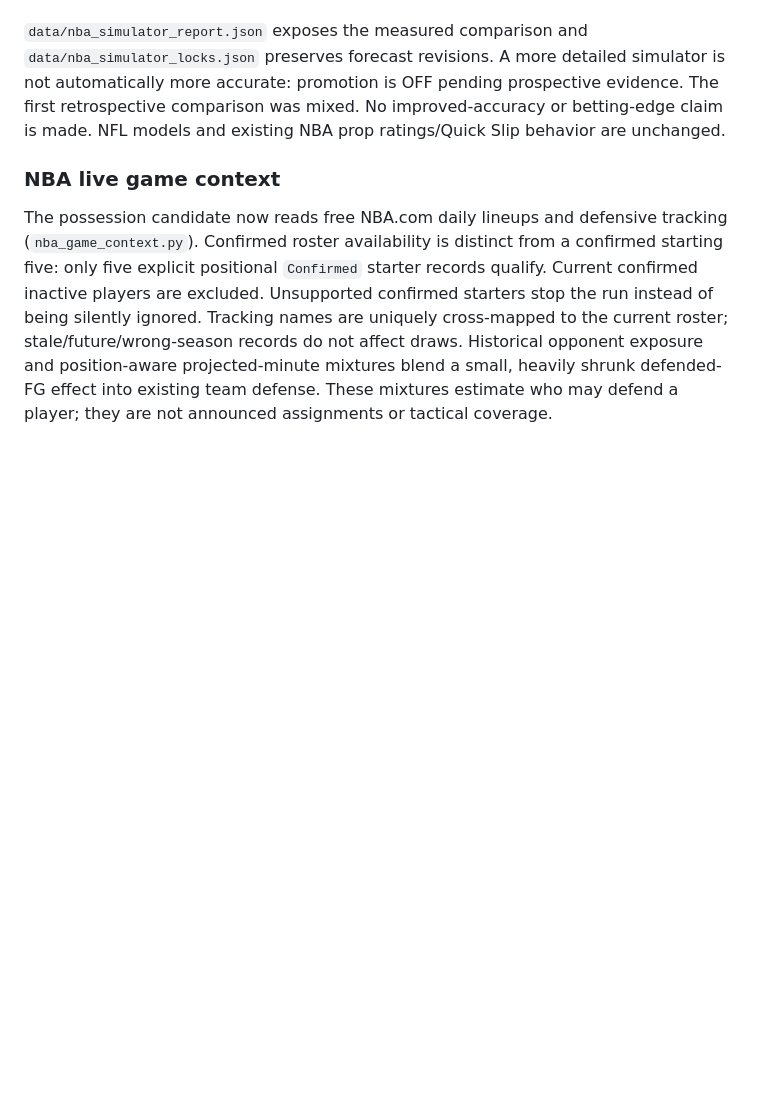
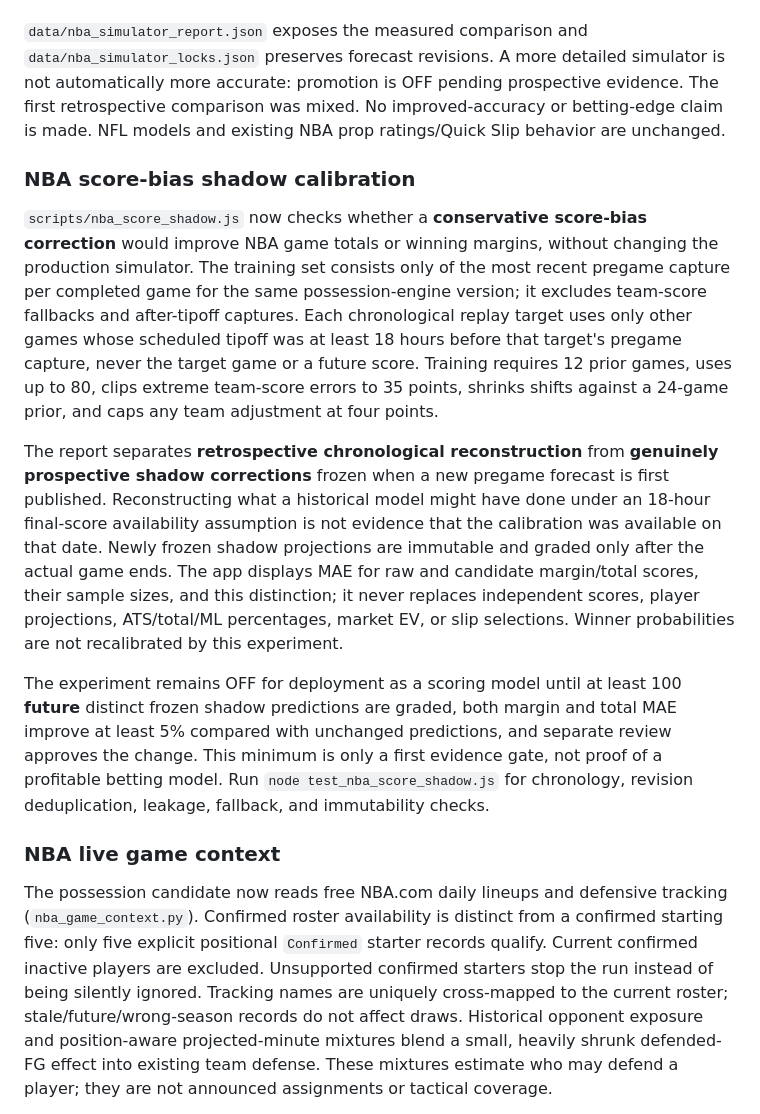
Before and after one commit to jar647/Td-lab, a Markdown page: README.md, the part around the change. GitHub-like rendering; blank space fills up the shorter version.

Commit message:
Document NBA shadow calibration chronology, gating and no-live-change policy

```diff
--- a/README.md
+++ b/README.md
@@ -98,6 +98,13 @@ Your spread/total/ML prices do **not** steer independent draws. The UI displays
 
 `data/nba_simulator_report.json` exposes the measured comparison and `data/nba_simulator_locks.json` preserves forecast revisions. A more detailed simulator is not automatically more accurate: promotion is OFF pending prospective evidence. The first retrospective comparison was mixed. No improved-accuracy or betting-edge claim is made. NFL models and existing NBA prop ratings/Quick Slip behavior are unchanged.
 
+### NBA score-bias shadow calibration
+`scripts/nba_score_shadow.js` now checks whether a **conservative score-bias correction** would improve NBA game totals or winning margins, without changing the production simulator. The training set consists only of the most recent pregame capture per completed game for the same possession-engine version; it excludes team-score fallbacks and after-tipoff captures. Each chronological replay target uses only other games whose scheduled tipoff was at least 18 hours before that target's pregame capture, never the target game or a future score. Training requires 12 prior games, uses up to 80, clips extreme team-score errors to 35 points, shrinks shifts against a 24-game prior, and caps any team adjustment at four points.
+
+The report separates **retrospective chronological reconstruction** from **genuinely prospective shadow corrections** frozen when a new pregame forecast is first published. Reconstructing what a historical model might have done under an 18-hour final-score availability assumption is not evidence that the calibration was available on that date. Newly frozen shadow projections are immutable and graded only after the actual game ends. The app displays MAE for raw and candidate margin/total scores, their sample sizes, and this distinction; it never replaces independent scores, player projections, ATS/total/ML percentages, market EV, or slip selections. Winner probabilities are not recalibrated by this experiment.
+
+The experiment remains OFF for deployment as a scoring model until at least 100 **future** distinct frozen shadow predictions are graded, both margin and total MAE improve at least 5% compared with unchanged predictions, and separate review approves the change. This minimum is only a first evidence gate, not proof of a profitable betting model. Run `node test_nba_score_shadow.js` for chronology, revision deduplication, leakage, fallback, and immutability checks.
+
 ### NBA live game context
 
 The possession candidate now reads free NBA.com daily lineups and defensive tracking (`nba_game_context.py`). Confirmed roster availability is distinct from a confirmed starting five: only five explicit positional `Confirmed` starter records qualify. Current confirmed inactive players are excluded. Unsupported confirmed starters stop the run instead of being silently ignored. Tracking names are uniquely cross-mapped to the current roster; stale/future/wrong-season records do not affect draws. Historical opponent exposure and position-aware projected-minute mixtures blend a small, heavily shrunk defended-FG effect into existing team defense. These mixtures estimate who may defend a player; they are not announced assignments or tactical coverage.
```
